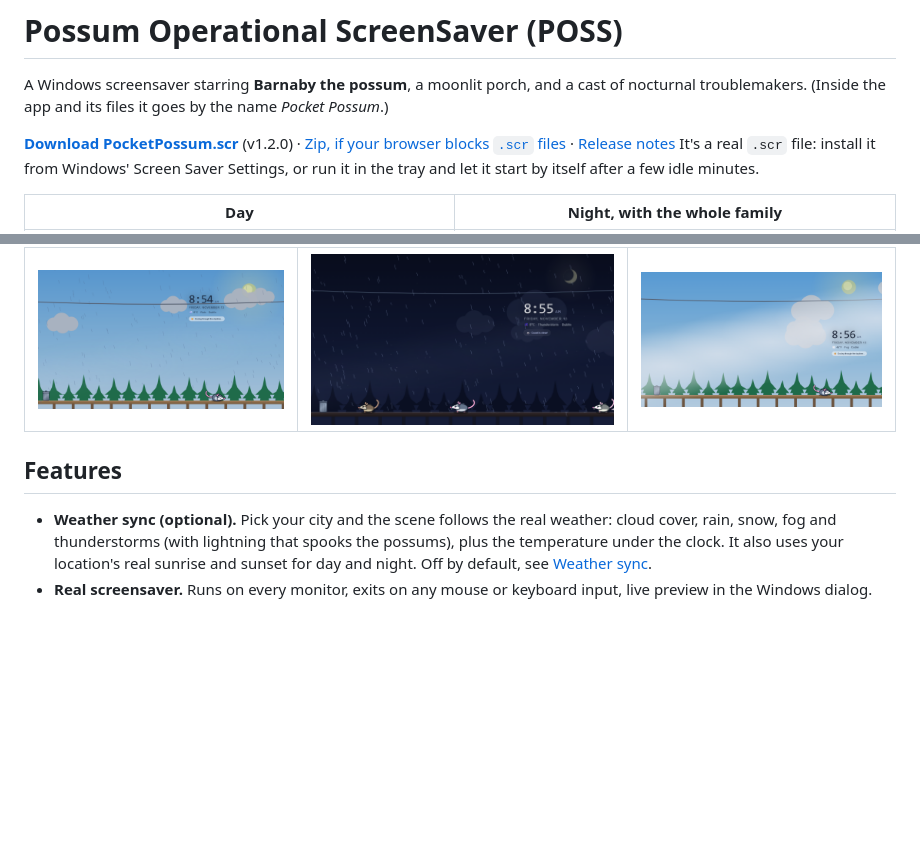
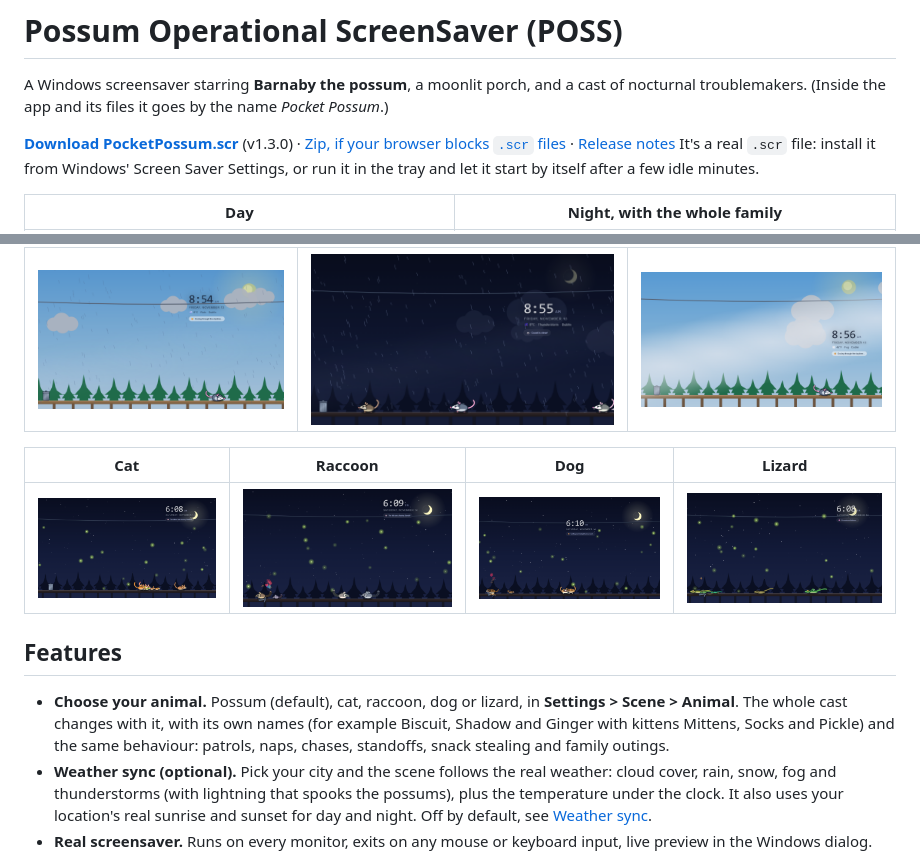
Before and after one commit to TPandaGames/possum-live-wallpaper, a Markdown page: README.md, 2 parts joined by grey strips. Drawn GitHub-style; pictures changed too: docs/screenshots/animal-cat.png (added), docs/screenshots/animal-dog.png (added), docs/screenshots/animal-lizard.png (added); blank space fills up the shorter version.

Commit message:
Release v1.3.0: choose your animal (possum, cat, raccoon, dog, lizard)
Co-Authored-By: Claude Sonnet 5.5 <noreply@anthropic.com>

```diff
--- a/README.md
+++ b/README.md
@@ -4,7 +4,7 @@ A Windows screensaver starring **Barnaby the possum**, a moonlit porch, and a ca
 (Inside the app and its files it goes by the name *Pocket Possum*.)
 
 **[Download PocketPossum.scr](https://github.com/TPandaGames/possum-live-wallpaper/releases/latest/download/PocketPossum.scr)**
-(v1.2.0) · [Zip, if your browser blocks `.scr` files](https://github.com/TPandaGames/possum-live-wallpaper/releases/latest/download/PocketPossum-win-x64.zip)
+(v1.3.0) · [Zip, if your browser blocks `.scr` files](https://github.com/TPandaGames/possum-live-wallpaper/releases/latest/download/PocketPossum-win-x64.zip)
 · [Release notes](https://github.com/TPandaGames/possum-live-wallpaper/releases/latest)
 It's a real `.scr` file: install it from Windows' Screen Saver Settings, or run it in the tray and let it start by itself
 after a few idle minutes.
@@ -21,8 +21,15 @@ after a few idle minutes.
 |---|---|---|
 | ![Rain](docs/screenshots/rain.png) | ![Thunderstorm at night](docs/screenshots/storm.png) | ![Fog](docs/screenshots/fog.png) |
 
+| Cat | Raccoon | Dog | Lizard |
+|---|---|---|---|
+| ![Cat family](docs/screenshots/animal-cat.png) | ![Raccoon family](docs/screenshots/animal-raccoon.png) | ![Dog family](docs/screenshots/animal-dog.png) | ![Lizard family](docs/screenshots/animal-lizard.png) |
+
 ## Features
 
+- **Choose your animal.** Possum (default), cat, raccoon, dog or lizard, in **Settings > Scene > Animal**. The whole cast
+  changes with it, with its own names (for example Biscuit, Shadow and Ginger with kittens Mittens, Socks and Pickle)
+  and the same behaviour: patrols, naps, chases, standoffs, snack stealing and family outings.
 - **Weather sync (optional).** Pick your city and the scene follows the real weather: cloud cover, rain, snow, fog and
   thunderstorms (with lightning that spooks the possums), plus the temperature under the clock. It also uses your
   location's real sunrise and sunset for day and night. Off by default, see [Weather sync](#weather-sync).
```
Also changed, not shown: CHANGELOG.md (+11 -0 lines), docs/release-notes/v1.3.0.md (added, +48 -0 lines), 5 other files.
